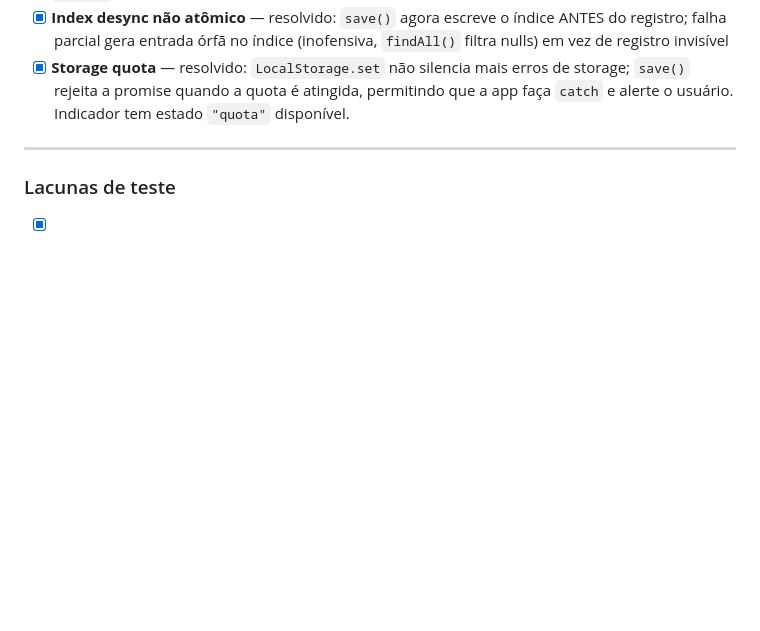
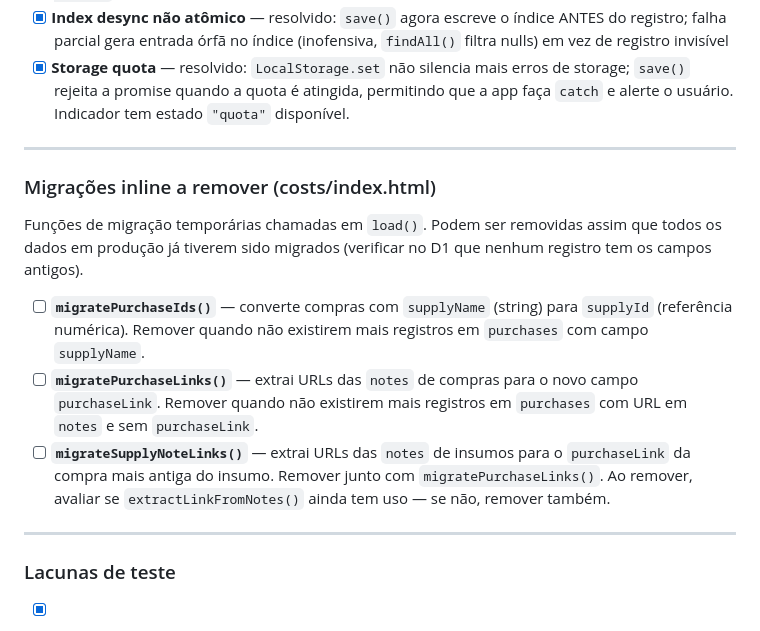
Before and after one commit to RenanMarques/isdet-tools, a Markdown page: docs/TODO.md, the part around the change. GitHub-like rendering; blank space fills up the shorter version.

Commit message:
docs(costs): register inline migration functions for future removal
Co-Authored-By: Claude Sonnet 4.6 <noreply@anthropic.com>

```diff
--- a/docs/TODO.md
+++ b/docs/TODO.md
@@ -20,6 +20,16 @@
 
 ---
 
+### Migrações inline a remover (costs/index.html)
+
+Funções de migração temporárias chamadas em `load()`. Podem ser removidas assim que todos os dados em produção já tiverem sido migrados (verificar no D1 que nenhum registro tem os campos antigos).
+
+- [ ] **`migratePurchaseIds()`** — converte compras com `supplyName` (string) para `supplyId` (referência numérica). Remover quando não existirem mais registros em `purchases` com campo `supplyName`.
+- [ ] **`migratePurchaseLinks()`** — extrai URLs das `notes` de compras para o novo campo `purchaseLink`. Remover quando não existirem mais registros em `purchases` com URL em `notes` e sem `purchaseLink`.
+- [ ] **`migrateSupplyNoteLinks()`** — extrai URLs das `notes` de insumos para o `purchaseLink` da compra mais antiga do insumo. Remover junto com `migratePurchaseLinks()`. Ao remover, avaliar se `extractLinkFromNotes()` ainda tem uso — se não, remover também.
+
+---
+
 ### Lacunas de teste
 
 - [x] **`dismissDeadLetterOp` — teste de integração real** — `test/sdk-integration.spec.js`: dispara OCC 409 real contra wrangler dev → verifica dead-letter → chama dismiss → confirma remoção de localStorage e de `getDeadLetterOps()`
```
